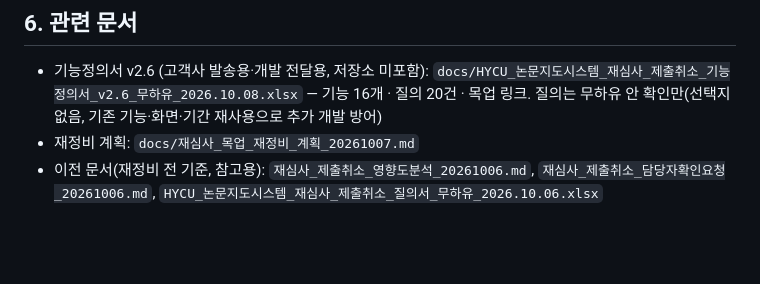
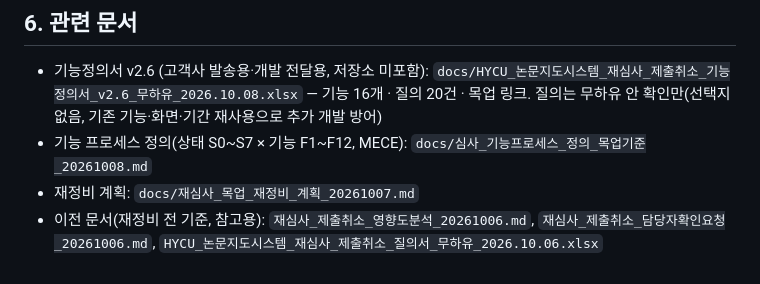
Before and after one commit to lemonsnack-rgb/hycu_new, a Markdown page: docs/재심사_프로세스_목업기준_20261006.md, the part around the change. Rendered like a GitHub page; blank space fills up the shorter version.

Commit message:
docs: 논문 심사 기능 프로세스 정의 (심사 건 상태 S0~S7 × 기능 F1~F12, 목업 기준)
Co-Authored-By: Claude Opus 5.5 (1M context) <noreply@anthropic.com>

```diff
--- a/docs/재심사_프로세스_목업기준_20261006.md
+++ b/docs/재심사_프로세스_목업기준_20261006.md
@@ -107,5 +107,6 @@
 ## 6. 관련 문서
 
 - 기능정의서 v2.6 (고객사 발송용·개발 전달용, 저장소 미포함): `docs/HYCU_논문지도시스템_재심사_제출취소_기능정의서_v2.6_무하유_2026.10.08.xlsx` — 기능 16개 · 질의 20건 · 목업 링크. 질의는 무하유 안 확인만(선택지 없음, 기존 기능·화면·기간 재사용으로 추가 개발 방어)
+- 기능 프로세스 정의(상태 S0~S7 × 기능 F1~F12, MECE): `docs/심사_기능프로세스_정의_목업기준_20261008.md`
 - 재정비 계획: `docs/재심사_목업_재정비_계획_20261007.md`
 - 이전 문서(재정비 전 기준, 참고용): `재심사_제출취소_영향도분석_20261006.md`, `재심사_제출취소_담당자확인요청_20261006.md`, `HYCU_논문지도시스템_재심사_제출취소_질의서_무하유_2026.10.06.xlsx`
```
Also changed, not shown: docs/심사_기능프로세스_정의_목업기준_20261008.md (added, +139 -0 lines).
